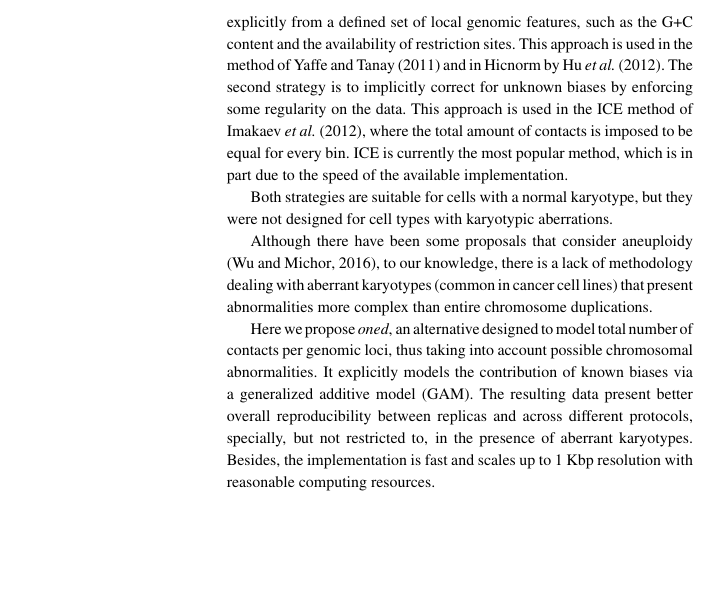
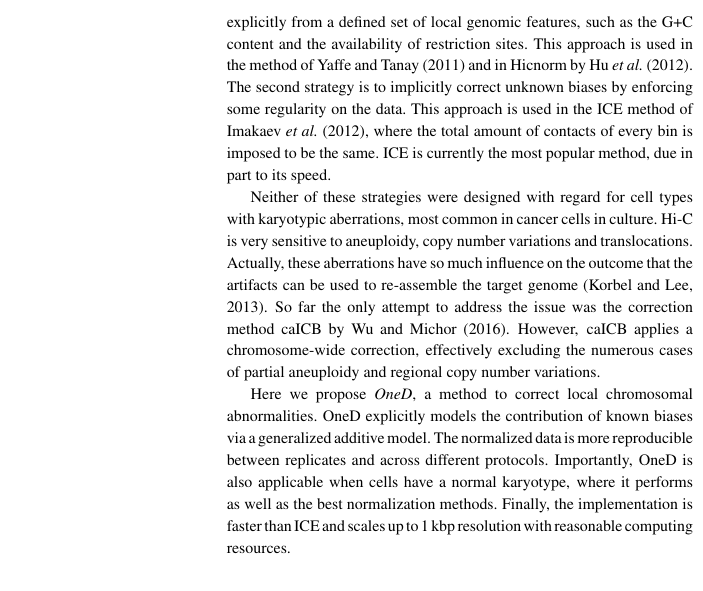
Before and after one commit to qenvio/dryhic_paper, a LaTeX paper (main.tex): part of one column of page 2 of 5, cut so that both start at the same text, the shorter picture padded with empty space. Compiled offline with pdfLaTeX.

Commit message:
Wrote the introduction.

```diff
--- a/main.tex
+++ b/main.tex
@@ -81,30 +81,30 @@ Several methods have been proposed to remove biases in Hi-C experiments
 explicitly from a defined set of local genomic features, such as the G+C
 content and the availability of restriction sites. This approach is used
 in the method of \cite{yaffe2011probabilistic} and in Hicnorm by
-\cite{hu2012hicnorm}. The second strategy is to implicitly correct for
+\cite{hu2012hicnorm}. The second strategy is to implicitly correct
 unknown biases by enforcing some regularity on the data. This approach is
 used in the ICE method of \cite{imakaev2012iterative}, where the total
-amount of contacts is imposed to be equal for every bin. ICE is currently
-the most popular method, which is in part due to the speed of the
-available implementation.
+amount of contacts of every bin is imposed to be the same. ICE is
+currently the most popular method, due in part to its speed.
 
-Both strategies are suitable for cells with a normal karyotype, but they
-were not designed for cell types with karyotypic aberrations.
+Neither of these strategies were designed with regard for cell types with
+karyotypic aberrations, most common in cancer cells in culture.  Hi-C is
+very sensitive to aneuploidy, copy number variations and translocations.
+Actually, these aberrations have so much influence on the outcome that the
+artifacts can be used to re-assemble the target genome
+\citep{korbel2013genome}.  So far the only attempt to address the issue
+was the correction method caICB by \cite{wu2016computational}. However,
+caICB applies a chromosome-wide correction, effectively excluding the
+numerous cases of partial aneuploidy and regional copy number variations.
 
-Although there have been some proposals that consider aneuploidy
-\citep{wu2016computational}, to our knowledge, there is a lack of
-methodology dealing with aberrant karyotypes (common in cancer cell lines)
-that present abnormalities more complex than entire chromosome
-duplications.
-
-Here we propose \textit{oned}, an alternative designed to model total
-number of contacts per genomic loci, thus taking into account possible
-chromosomal abnormalities. It explicitly models the contribution of known
-biases via a generalized additive model (GAM). The resulting data present
-better overall reproducibility between replicas and across different
-protocols, specially, but not restricted to, in the presence of aberrant
-karyotypes. Besides, the implementation is fast and scales up to 1 Kbp
-resolution with reasonable computing resources.
+Here we propose \textit{OneD}, a method to correct local chromosomal
+abnormalities. OneD explicitly models the contribution of known biases via
+a generalized additive model. The normalized data is more reproducible
+between replicates and across different protocols. Importantly, OneD is
+also applicable when cells have a normal karyotype, where it performs as
+well as the best normalization methods. Finally, the implementation is
+faster than ICE and scales up to 1 kbp resolution with reasonable
+computing resources.
 
 %\enlargethispage{12pt}
 
```
Also changed, not shown: references.bib (+21 -0 lines), main.tex (36 more changed lines).
